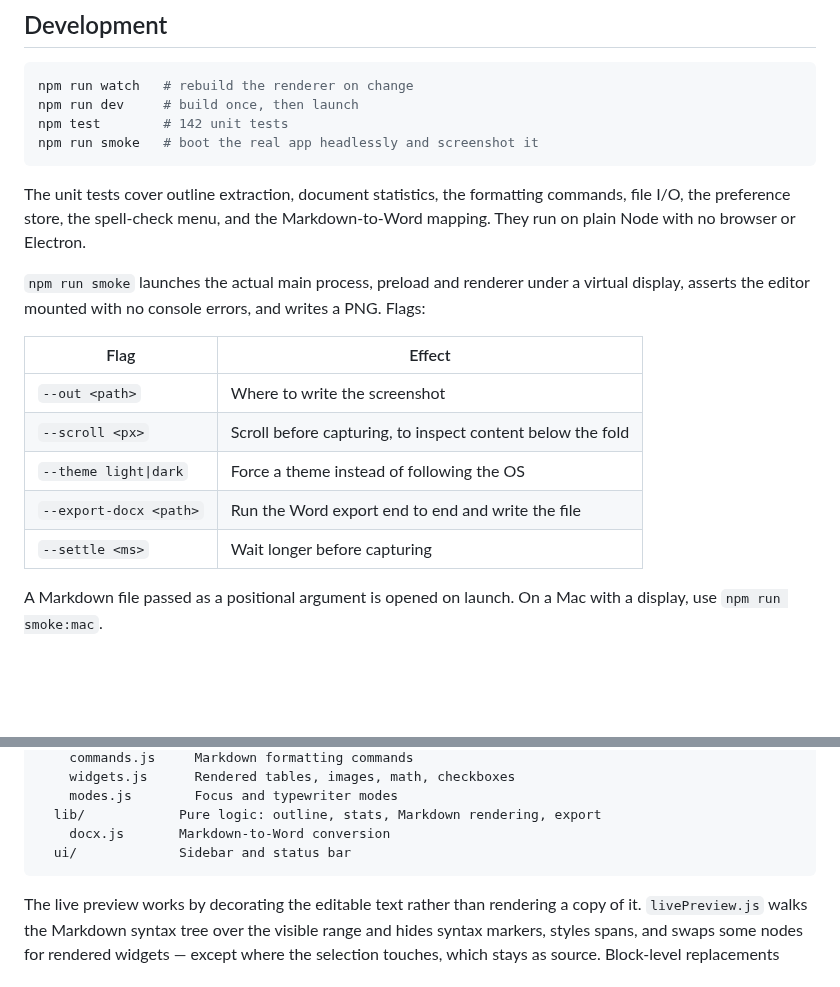
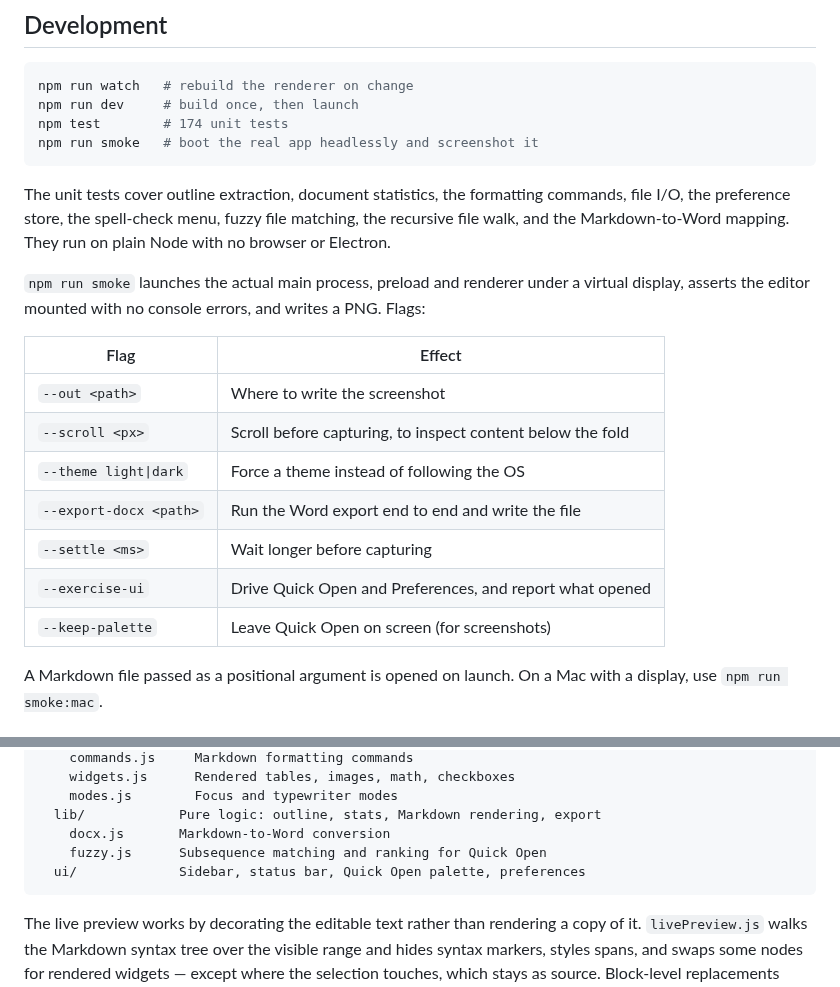
Before and after one commit to jun-bit-pulse-ai/md-file-notepad, a Markdown page: README.md, 2 parts joined by grey strips. GitHub-like rendering; blank space fills up the shorter version.

````diff
--- a/README.md
+++ b/README.md
@@ -98,13 +117,13 @@ For a local unpackaged build, `npm run dist:dir` is faster.
 ```bash
 npm run watch   # rebuild the renderer on change
 npm run dev     # build once, then launch
-npm test        # 142 unit tests
+npm test        # 174 unit tests
 npm run smoke   # boot the real app headlessly and screenshot it
 ```
 
 The unit tests cover outline extraction, document statistics, the formatting
-commands, file I/O, the preference store, the spell-check menu, and the
-Markdown-to-Word mapping. They run on plain Node with no browser or Electron.
+commands, file I/O, the preference store, the spell-check menu, fuzzy file
+matching, the recursive file walk, and the Markdown-to-Word mapping. They run on plain Node with no browser or Electron.
 
 `npm run smoke` launches the actual main process, preload and renderer under a
 virtual display, asserts the editor mounted with no console errors, and writes
@@ -117,6 +136,8 @@ a PNG. Flags:
 | `--theme light\|dark` | Force a theme instead of following the OS |
 | `--export-docx <path>` | Run the Word export end to end and write the file |
 | `--settle <ms>` | Wait longer before capturing |
+| `--exercise-ui` | Drive Quick Open and Preferences, and report what opened |
+| `--keep-palette` | Leave Quick Open on screen (for screenshots) |
 
 A Markdown file passed as a positional argument is opened on launch. On a Mac
 with a display, use `npm run smoke:mac`.
@@ -139,7 +160,8 @@ src/renderer/   UI (CodeMirror 6)
     modes.js        Focus and typewriter modes
   lib/            Pure logic: outline, stats, Markdown rendering, export
     docx.js       Markdown-to-Word conversion
-  ui/             Sidebar and status bar
+    fuzzy.js      Subsequence matching and ranking for Quick Open
+  ui/             Sidebar, status bar, Quick Open palette, preferences
 ```
 
 The live preview works by decorating the editable text rather than rendering a
````
Also changed, not shown: other parts of README.md (+19 -0 lines), docs/screenshot-preferences.png (added), docs/screenshot-quick-open.png (added), 16 other files.
